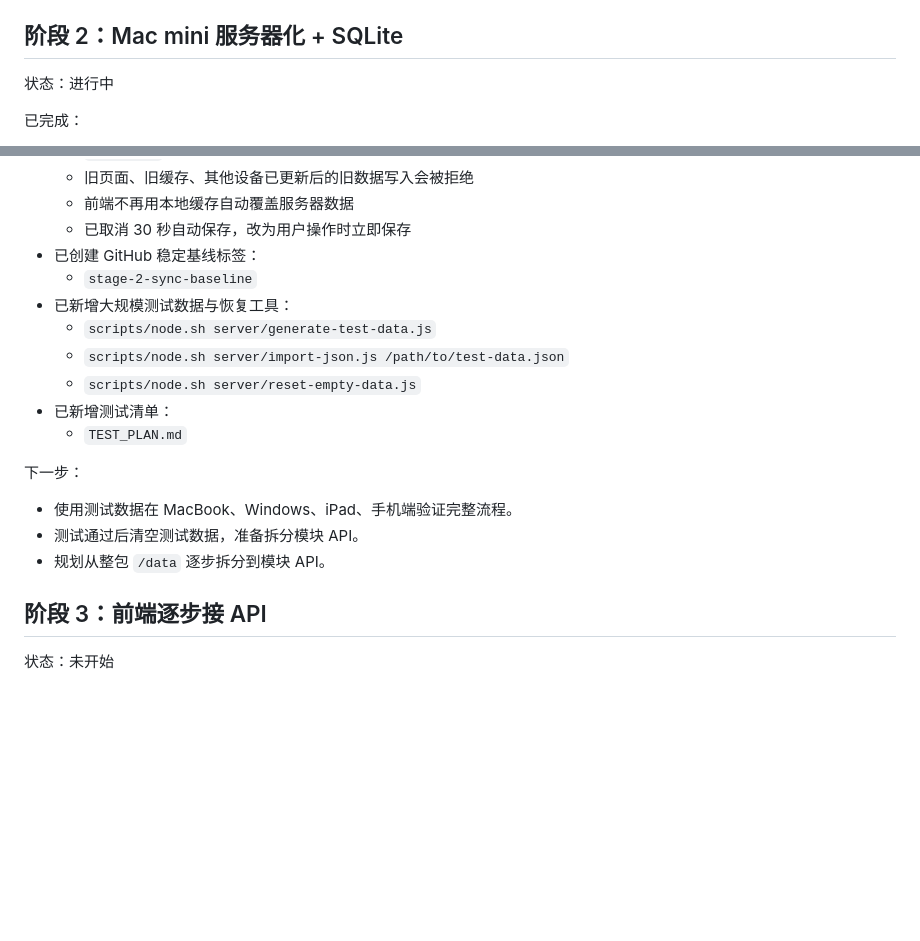
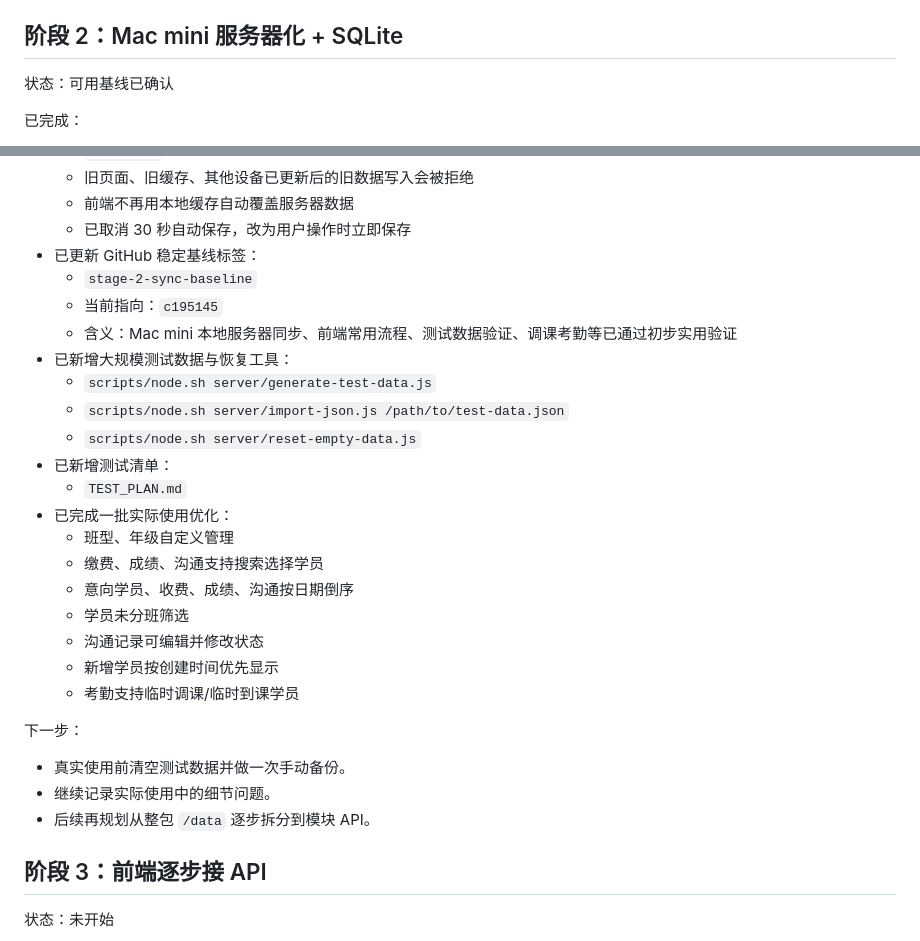
Before and after one commit to 930187308-commits/student-management, a Markdown page: PROJECT_PROGRESS.md, 2 parts joined by grey strips. GitHub-like rendering; blank space fills up the shorter version.

Commit message:
docs: mark stage 2 practical baseline

```diff
--- a/PROJECT_PROGRESS.md
+++ b/PROJECT_PROGRESS.md
@@ -86,7 +86,7 @@
 
 ## 阶段 2：Mac mini 服务器化 + SQLite
 
-状态：进行中
+状态：可用基线已确认
 
 已完成：
 
@@ -139,20 +139,30 @@
   - 旧页面、旧缓存、其他设备已更新后的旧数据写入会被拒绝
   - 前端不再用本地缓存自动覆盖服务器数据
   - 已取消 30 秒自动保存，改为用户操作时立即保存
-- 已创建 GitHub 稳定基线标签：
+- 已更新 GitHub 稳定基线标签：
   - `stage-2-sync-baseline`
+  - 当前指向：`c195145`
+  - 含义：Mac mini 本地服务器同步、前端常用流程、测试数据验证、调课考勤等已通过初步实用验证
 - 已新增大规模测试数据与恢复工具：
   - `scripts/node.sh server/generate-test-data.js`
   - `scripts/node.sh server/import-json.js /path/to/test-data.json`
   - `scripts/node.sh server/reset-empty-data.js`
 - 已新增测试清单：
   - `TEST_PLAN.md`
+- 已完成一批实际使用优化：
+  - 班型、年级自定义管理
+  - 缴费、成绩、沟通支持搜索选择学员
+  - 意向学员、收费、成绩、沟通按日期倒序
+  - 学员未分班筛选
+  - 沟通记录可编辑并修改状态
+  - 新增学员按创建时间优先显示
+  - 考勤支持临时调课/临时到课学员
 
 下一步：
 
-- 使用测试数据在 MacBook、Windows、iPad、手机端验证完整流程。
-- 测试通过后清空测试数据，准备拆分模块 API。
-- 规划从整包 `/data` 逐步拆分到模块 API。
+- 真实使用前清空测试数据并做一次手动备份。
+- 继续记录实际使用中的细节问题。
+- 后续再规划从整包 `/data` 逐步拆分到模块 API。
 
 ## 阶段 3：前端逐步接 API
 
```
